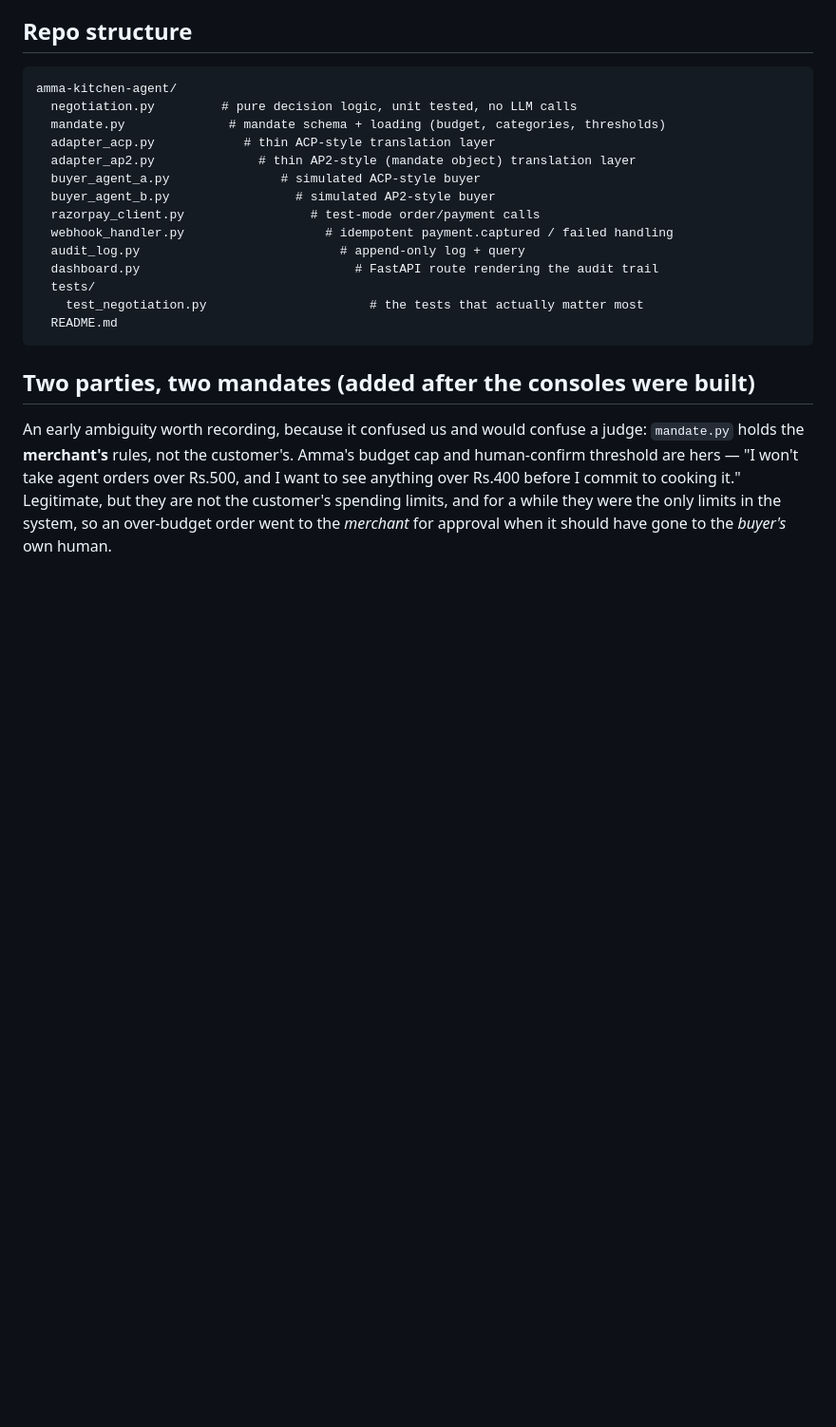
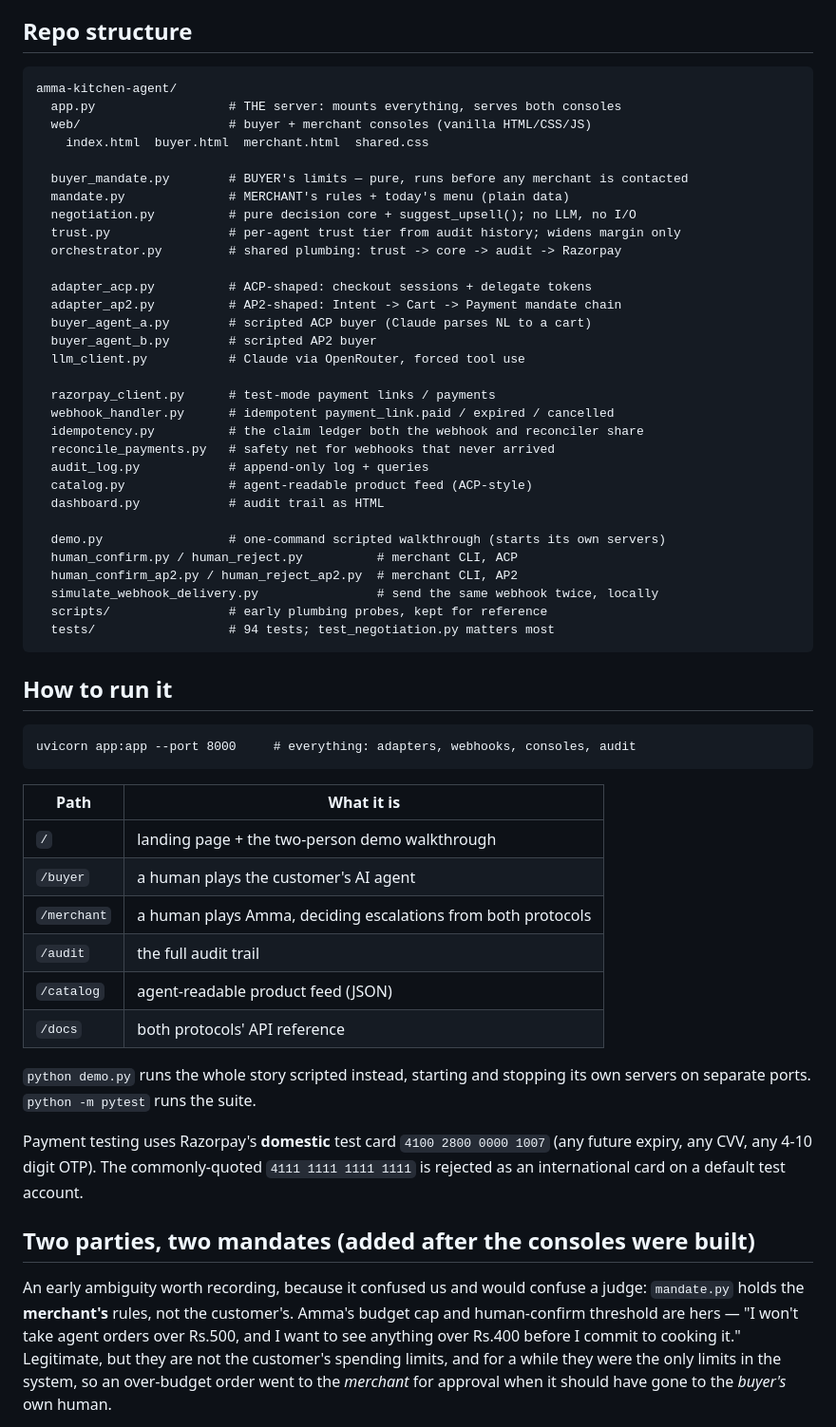
Before and after one commit to JeetM2207/RazorPay, a Markdown page: CLAUDE.md, the part around one of its changes. Shown at 95% size. Drawn GitHub-style; blank space fills up the shorter version.

````diff
--- a/CLAUDE.md
+++ b/CLAUDE.md
@@ -68,20 +97,59 @@ Buyer agent B (AP2-style, mandate object) /
 
 ```
 amma-kitchen-agent/
-  negotiation.py         # pure decision logic, unit tested, no LLM calls
-  mandate.py              # mandate schema + loading (budget, categories, thresholds)
-  adapter_acp.py            # thin ACP-style translation layer
-  adapter_ap2.py              # thin AP2-style (mandate object) translation layer
-  buyer_agent_a.py               # simulated ACP-style buyer
-  buyer_agent_b.py                 # simulated AP2-style buyer
-  razorpay_client.py                 # test-mode order/payment calls
-  webhook_handler.py                   # idempotent payment.captured / failed handling
-  audit_log.py                           # append-only log + query
-  dashboard.py                             # FastAPI route rendering the audit trail
-  tests/
-    test_negotiation.py                      # the tests that actually matter most
-  README.md
+  app.py                  # THE server: mounts everything, serves both consoles
+  web/                    # buyer + merchant consoles (vanilla HTML/CSS/JS)
+    index.html  buyer.html  merchant.html  shared.css
+
+  buyer_mandate.py        # BUYER's limits — pure, runs before any merchant is contacted
+  mandate.py              # MERCHANT's rules + today's menu (plain data)
+  negotiation.py          # pure decision core + suggest_upsell(); no LLM, no I/O
+  trust.py                # per-agent trust tier from audit history; widens margin only
+  orchestrator.py         # shared plumbing: trust -> core -> audit -> Razorpay
+
+  adapter_acp.py          # ACP-shaped: checkout sessions + delegate tokens
+  adapter_ap2.py          # AP2-shaped: Intent -> Cart -> Payment mandate chain
+  buyer_agent_a.py        # scripted ACP buyer (Claude parses NL to a cart)
+  buyer_agent_b.py        # scripted AP2 buyer
+  llm_client.py           # Claude via OpenRouter, forced tool use
+
+  razorpay_client.py      # test-mode payment links / payments
+  webhook_handler.py      # idempotent payment_link.paid / expired / cancelled
+  idempotency.py          # the claim ledger both the webhook and reconciler share
+  reconcile_payments.py   # safety net for webhooks that never arrived
+  audit_log.py            # append-only log + queries
+  catalog.py              # agent-readable product feed (ACP-style)
+  dashboard.py            # audit trail as HTML
+
+  demo.py                 # one-command scripted walkthrough (starts its own servers)
+  human_confirm.py / human_reject.py          # merchant CLI, ACP
+  human_confirm_ap2.py / human_reject_ap2.py  # merchant CLI, AP2
+  simulate_webhook_delivery.py                # send the same webhook twice, locally
+  scripts/                # early plumbing probes, kept for reference
+  tests/                  # 94 tests; test_negotiation.py matters most
 ```
+
+## How to run it
+
+```
+uvicorn app:app --port 8000     # everything: adapters, webhooks, consoles, audit
+```
+
+| Path | What it is |
+| --- | --- |
+| `/` | landing page + the two-person demo walkthrough |
+| `/buyer` | a human plays the customer's AI agent |
+| `/merchant` | a human plays Amma, deciding escalations from both protocols |
+| `/audit` | the full audit trail |
+| `/catalog` | agent-readable product feed (JSON) |
+| `/docs` | both protocols' API reference |
+
+`python demo.py` runs the whole story scripted instead, starting and stopping its own
+servers on separate ports. `python -m pytest` runs the suite.
+
+Payment testing uses Razorpay's **domestic** test card `4100 2800 0000 1007` (any future
+expiry, any CVV, any 4-10 digit OTP). The commonly-quoted `4111 1111 1111 1111` is
+rejected as an international card on a default test account.
 
 ## Two parties, two mandates (added after the consoles were built)
 
````
Also changed, not shown: other parts of CLAUDE.md (+102 -54 lines).
